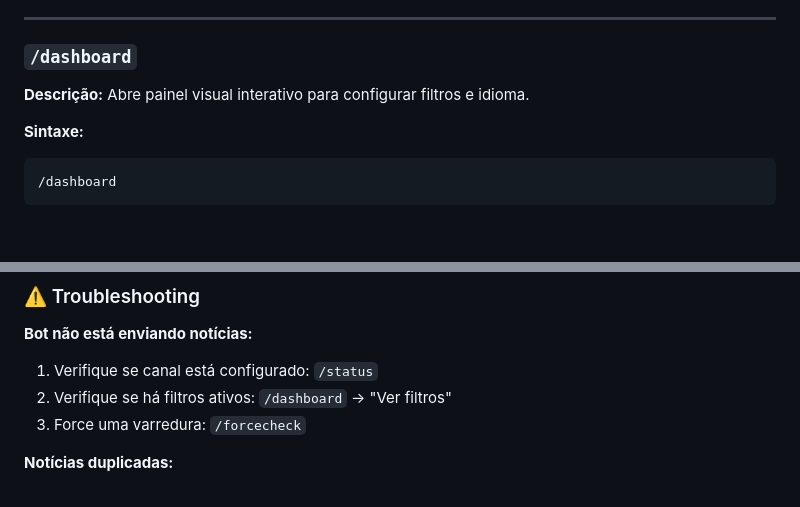
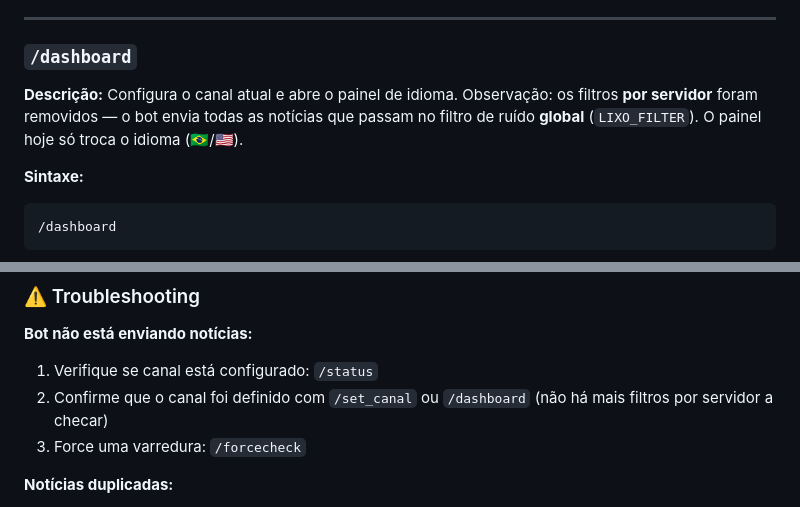
Before and after one commit to carmipa/projeto-bot-games, a Markdown page: docs/COMMANDS_REFERENCE.md, 2 parts joined by grey strips. GitHub-like rendering; blank space fills up the shorter version.

````diff
--- a/docs/COMMANDS_REFERENCE.md
+++ b/docs/COMMANDS_REFERENCE.md
@@ -52,7 +52,7 @@
 
 ### `/dashboard`
 
-**Descrição:** Abre painel visual interativo para configurar filtros e idioma.
+**Descrição:** Configura o canal atual e abre o painel de idioma. Observação: os filtros **por servidor** foram removidos — o bot envia todas as notícias que passam no filtro de ruído **global** (`LIXO_FILTER`). O painel hoje só troca o idioma (🇧🇷/🇺🇸).
 
 **Sintaxe:**
 ```
@@ -364,7 +364,7 @@ HTML: 8          HTML: 8
 
 **Bot não está enviando notícias:**
 1. Verifique se canal está configurado: `/status`
-2. Verifique se há filtros ativos: `/dashboard` → "Ver filtros"
+2. Confirme que o canal foi definido com `/set_canal` ou `/dashboard` (não há mais filtros por servidor a checar)
 3. Force uma varredura: `/forcecheck`
 
 **Notícias duplicadas:**
````
Also changed, not shown: docs/CHANGELOG.md (+30 -0 lines), docs/DEPLOY.md (+4 -4 lines).
